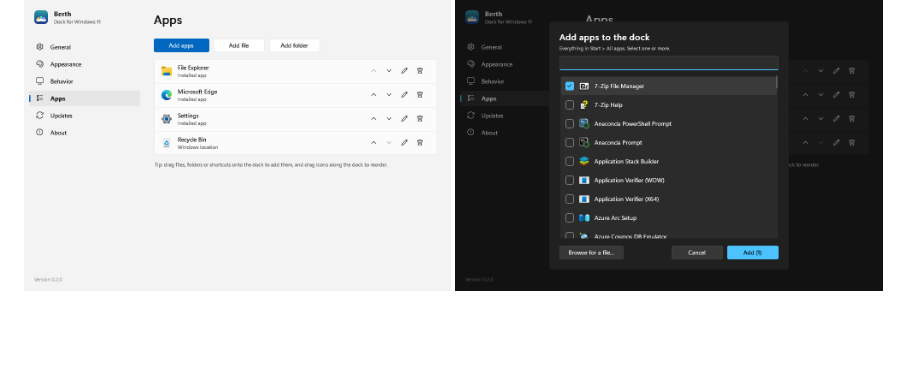
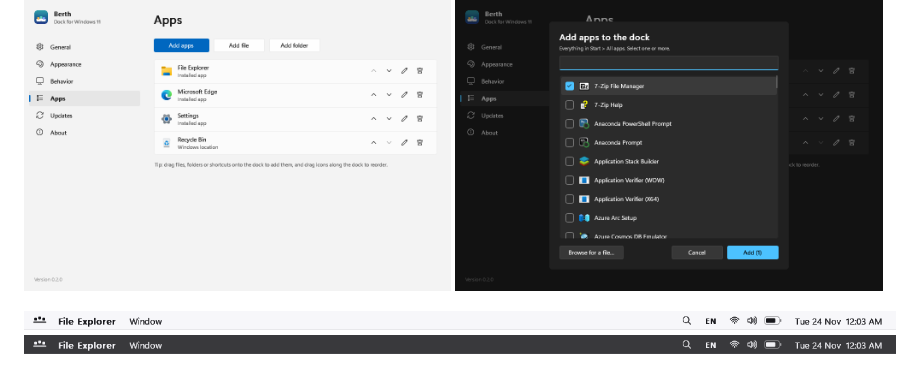
Before and after one commit to tahminbinmoin/berth, a Markdown page: README.md, the part around the change. Rendered like a GitHub page; pictures changed too: docs/menubar-dark.png (added), docs/menubar-light.png (added); blank space fills up the shorter version.

Commit message:
Docs: menu bar screenshots
Co-Authored-By: Claude Opus 5.5 <noreply@anthropic.com>
Claude-Session: https://claude.ai/code/session_019Ao12yCSRW24sXMUZ52P6L

```diff
--- a/README.md
+++ b/README.md
@@ -79,6 +79,10 @@ taskbar away until you need it), and you control all of it from a dashboard.
 <p>
   <img src="docs/dashboard-apps-light.png" width="49%" alt="Berth Dashboard, Apps page">
   <img src="docs/dashboard-add-apps-dark.png" width="49%" alt="Add apps panel">
+</p>
+<p>
+  <img src="docs/menubar-light.png" width="100%" alt="Berth menu bar, light theme">
+  <img src="docs/menubar-dark.png" width="100%" alt="Berth menu bar, dark theme">
 </p>
 <p>
   <img src="docs/recommended-setup-dark.png" width="60%" alt="Recommended setup panel shown on first launch">
```
